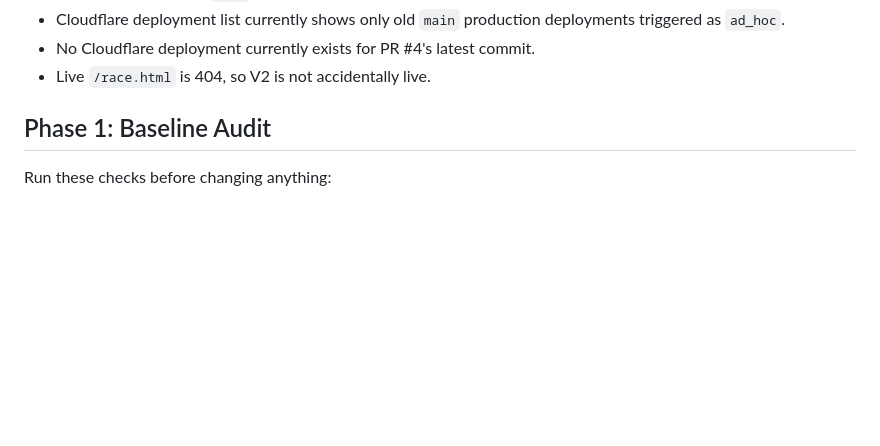
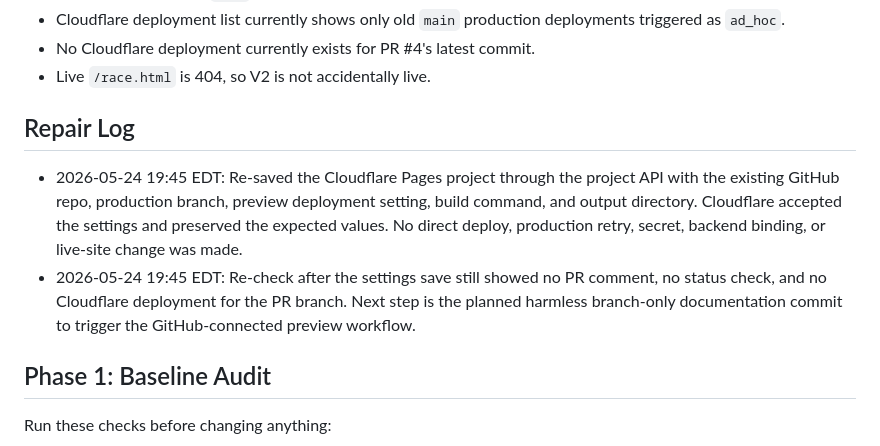
Before and after one commit to ChristFollower873461/dripcouncil, a Markdown page: DRIP_RACEWAY_PREVIEW_REPAIR_PLAN.md, the part around the change. Drawn GitHub-style; blank space fills up the shorter version.

Commit message:
Trigger raceway preview after settings save

```diff
--- a/DRIP_RACEWAY_PREVIEW_REPAIR_PLAN.md
+++ b/DRIP_RACEWAY_PREVIEW_REPAIR_PLAN.md
@@ -30,6 +30,11 @@ Get a Cloudflare Pages preview URL for PR #4 without direct upload, production r
 - Cloudflare deployment list currently shows only old `main` production deployments triggered as `ad_hoc`.
 - No Cloudflare deployment currently exists for PR #4's latest commit.
 - Live `/race.html` is 404, so V2 is not accidentally live.
+
+## Repair Log
+
+- 2026-05-24 19:45 EDT: Re-saved the Cloudflare Pages project through the project API with the existing GitHub repo, production branch, preview deployment setting, build command, and output directory. Cloudflare accepted the settings and preserved the expected values. No direct deploy, production retry, secret, backend binding, or live-site change was made.
+- 2026-05-24 19:45 EDT: Re-check after the settings save still showed no PR comment, no status check, and no Cloudflare deployment for the PR branch. Next step is the planned harmless branch-only documentation commit to trigger the GitHub-connected preview workflow.
 
 ## Phase 1: Baseline Audit
 
```
